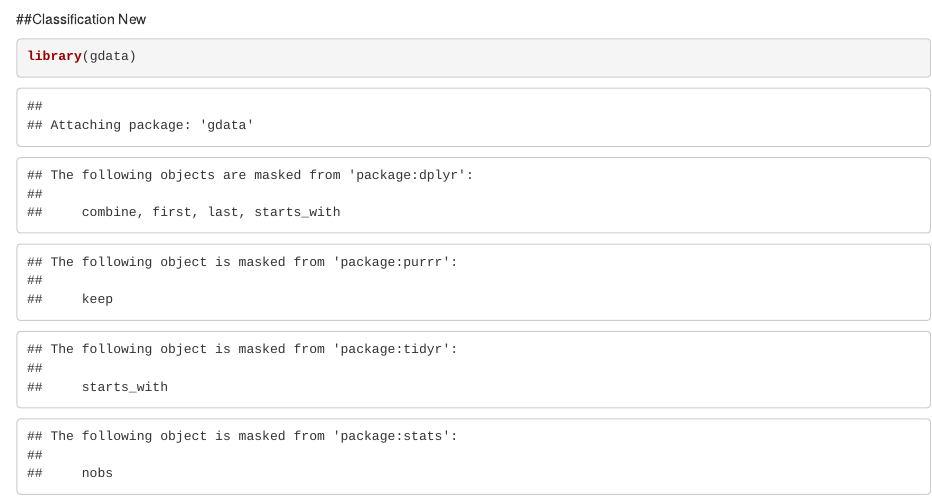
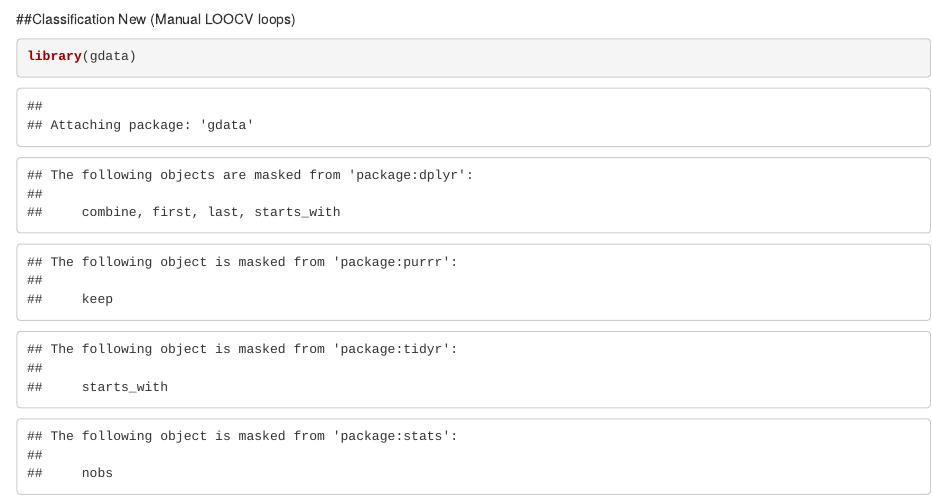
Before and after one commit to e-mein/Sorting-the-Mob, an R Markdown document (Astragalus/Analyses/Large_Macropod_Astragalus_Revisions.Rmd): the page in a window 1100 px wide, from 3060 px down. Rendered offline with R 4.5, knitr and Pandoc, with nearby package versions; some code elsewhere in the file could not run offline.

Commit message:
Collaborator tidy

````diff
--- a/Astragalus/Analyses/Large_Macropod_Astragalus_Revisions.Rmd
+++ b/Astragalus/Analyses/Large_Macropod_Astragalus_Revisions.Rmd
@@ -637,7 +637,7 @@ Mean.Wallabia.Warp <- warpRefMesh(mesh = Wallabia.Mean, mesh.coord= GPA$coords[,
 remove(Wallabia.Mean, Mean.Wallabia.Warp, Wallabia.Mean.coord)
 ```
 
-##Classification New
+##Classification New (Manual LOOCV loops)
 ```{r Clean Environment}
 library(gdata)
 keep(Data.train, speclist.train, curves, sure = T)
````
Also changed, not shown: Calcaneus/Analyses/Large_Macropod_Calcaneus_Revisions.Rmd (+1 -1 lines), 1 other file.
